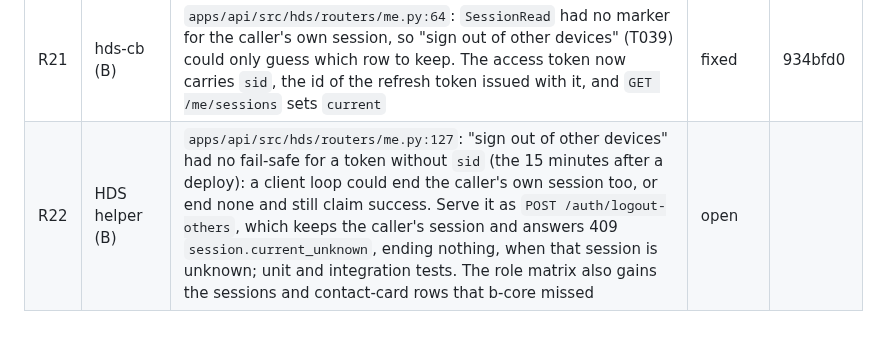
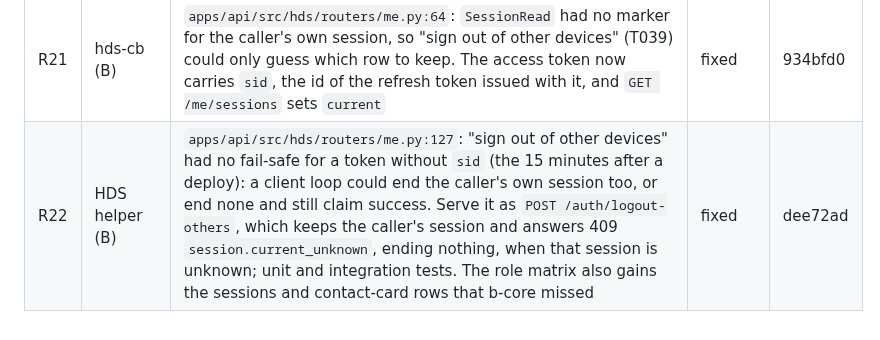
Before and after one commit to AviyaYemini/HDS, a Markdown page: specs/007-ux-redesign/review-ledger.md, the part around the change. GitHub-like rendering.

Commit message:
chore(spec): mark r22 fixed
Co-Authored-By: Claude Opus 5.5 <noreply@anthropic.com>

```diff
--- a/specs/007-ux-redesign/review-ledger.md
+++ b/specs/007-ux-redesign/review-ledger.md
@@ -27,4 +27,4 @@ says why in the finding. A group is done only when no row is open. /hds-status s
 | R19 | hds-29, found in PR 1 | `scripts/ops/ci_local.sh:238`: from a git worktree the secret-scan container cannot resolve the worktree's `.git` file ("not a git repository"), scans nothing and still reports no leaks, so the step passes vacuously. Mount the common git folder at its own path, and fail on that message or on 0 commits scanned of a non-empty range (T097) | fixed | 84b3489 |
 | R20 | contract suite (B) | `apps/api/src/hds/routers/organisation.py`: `PATCH /api/v1/organisation/contact` refuses schema-valid opening hours (a weekday twice, closing not after opening) with 422, which the contract suite's positive-data check counts as a failure. The rule spans items and fields, so OpenAPI 3.0 cannot state it: list the operation in `apps/api/tests/contract/unprovable_operations.json` with its reason | fixed | 9da72fc |
 | R21 | hds-cb (B) | `apps/api/src/hds/routers/me.py:64`: `SessionRead` had no marker for the caller's own session, so "sign out of other devices" (T039) could only guess which row to keep. The access token now carries `sid`, the id of the refresh token issued with it, and `GET /me/sessions` sets `current` | fixed | 934bfd0 |
-| R22 | HDS helper (B) | `apps/api/src/hds/routers/me.py:127`: "sign out of other devices" had no fail-safe for a token without `sid` (the 15 minutes after a deploy): a client loop could end the caller's own session too, or end none and still claim success. Serve it as `POST /auth/logout-others`, which keeps the caller's session and answers 409 `session.current_unknown`, ending nothing, when that session is unknown; unit and integration tests. The role matrix also gains the sessions and contact-card rows that b-core missed | open | |
+| R22 | HDS helper (B) | `apps/api/src/hds/routers/me.py:127`: "sign out of other devices" had no fail-safe for a token without `sid` (the 15 minutes after a deploy): a client loop could end the caller's own session too, or end none and still claim success. Serve it as `POST /auth/logout-others`, which keeps the caller's session and answers 409 `session.current_unknown`, ending nothing, when that session is unknown; unit and integration tests. The role matrix also gains the sessions and contact-card rows that b-core missed | fixed | dee72ad |
```
